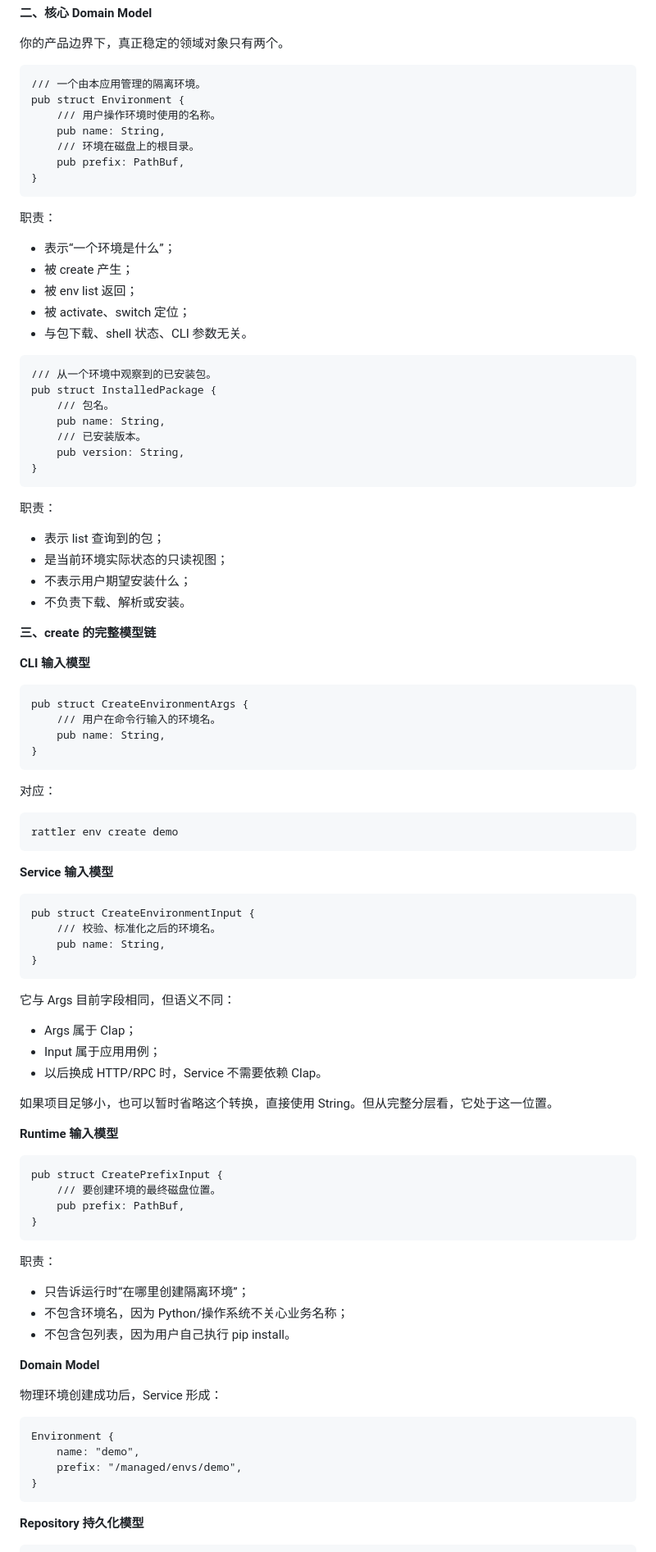
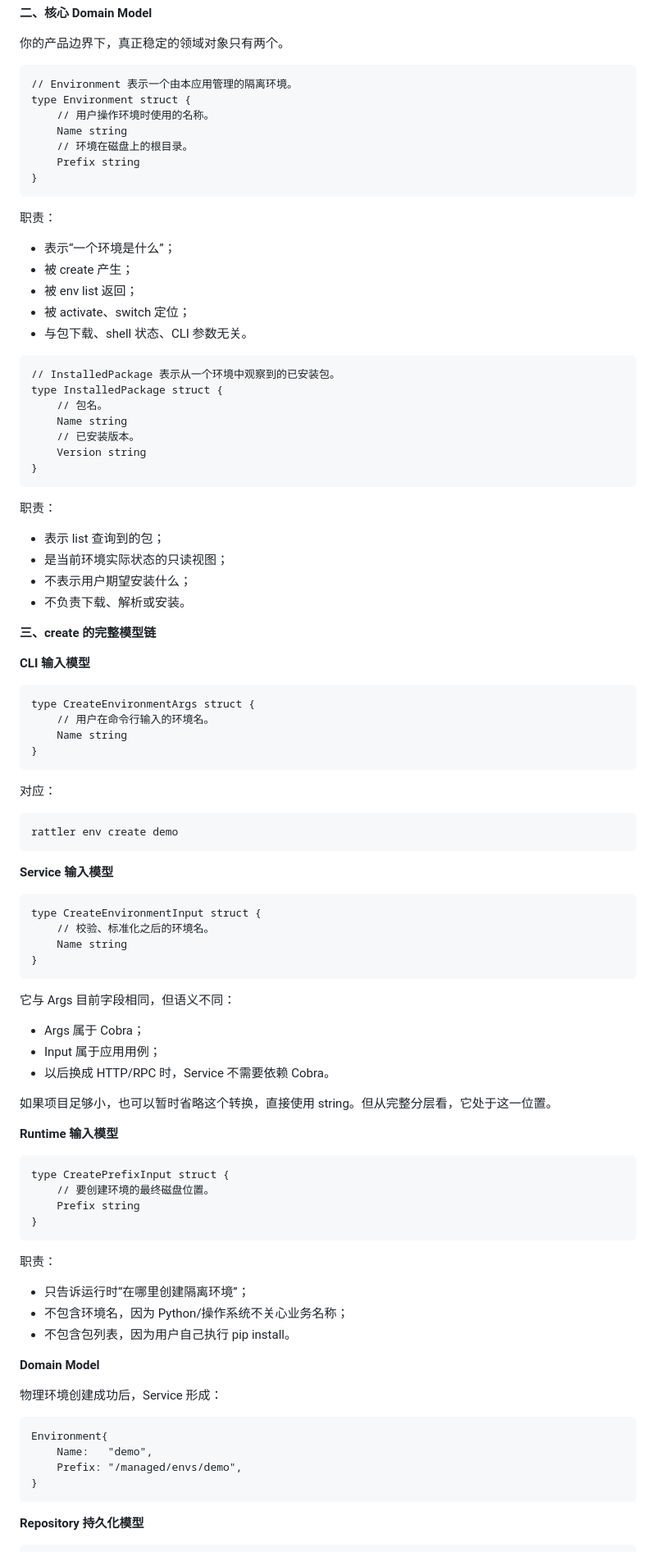
Before and after one commit to Slimzeo/hev, a Markdown page: docs/技术方案.md, the part around one of its changes. Shown at 82% size. GitHub-like rendering.

````diff
--- a/docs/技术方案.md
+++ b/docs/技术方案.md
@@ -98,12 +98,12 @@
 你的产品边界下，真正稳定的领域对象只有两个。
 
 ```
-/// 一个由本应用管理的隔离环境。
-pub struct Environment {
-    /// 用户操作环境时使用的名称。
-    pub name: String,
-    /// 环境在磁盘上的根目录。
-    pub prefix: PathBuf,
+// Environment 表示一个由本应用管理的隔离环境。
+type Environment struct {
+    // 用户操作环境时使用的名称。
+    Name string
+    // 环境在磁盘上的根目录。
+    Prefix string
 }
 ```
 
@@ -116,12 +116,12 @@ pub struct Environment {
 - 与包下载、shell 状态、CLI 参数无关。
 
 ```
-/// 从一个环境中观察到的已安装包。
-pub struct InstalledPackage {
-    /// 包名。
-    pub name: String,
-    /// 已安装版本。
-    pub version: String,
+// InstalledPackage 表示从一个环境中观察到的已安装包。
+type InstalledPackage struct {
+    // 包名。
+    Name string
+    // 已安装版本。
+    Version string
 }
 ```
 
@@ -137,9 +137,9 @@ pub struct InstalledPackage {
 **CLI 输入模型**
 
 ```
-pub struct CreateEnvironmentArgs {
-    /// 用户在命令行输入的环境名。
-    pub name: String,
+type CreateEnvironmentArgs struct {
+    // 用户在命令行输入的环境名。
+    Name string
 }
 ```
 
@@ -152,26 +152,26 @@ rattler env create demo
 **Service 输入模型**
 
 ```
-pub struct CreateEnvironmentInput {
-    /// 校验、标准化之后的环境名。
-    pub name: String,
+type CreateEnvironmentInput struct {
+    // 校验、标准化之后的环境名。
+    Name string
 }
 ```
 
 它与 Args 目前字段相同，但语义不同：
 
-- Args 属于 Clap；
+- Args 属于 Cobra；
 - Input 属于应用用例；
-- 以后换成 HTTP/RPC 时，Service 不需要依赖 Clap。
+- 以后换成 HTTP/RPC 时，Service 不需要依赖 Cobra。
 
-如果项目足够小，也可以暂时省略这个转换，直接使用 String。但从完整分层看，它处于这一位置。
+如果项目足够小，也可以暂时省略这个转换，直接使用 string。但从完整分层看，它处于这一位置。
 
 **Runtime 输入模型**
 
 ```
-pub struct CreatePrefixInput {
-    /// 要创建环境的最终磁盘位置。
-    pub prefix: PathBuf,
+type CreatePrefixInput struct {
+    // 要创建环境的最终磁盘位置。
+    Prefix string
 }
 ```
 
@@ -186,9 +186,9 @@ pub struct CreatePrefixInput {
 物理环境创建成功后，Service 形成：
 
 ```
-Environment {
-    name: "demo",
-    prefix: "/managed/envs/demo",
+Environment{
+    Name:   "demo",
+    Prefix: "/managed/envs/demo",
 }
 ```
 
````
Also changed, not shown: other parts of docs/技术方案.md (+122 -125 lines).
